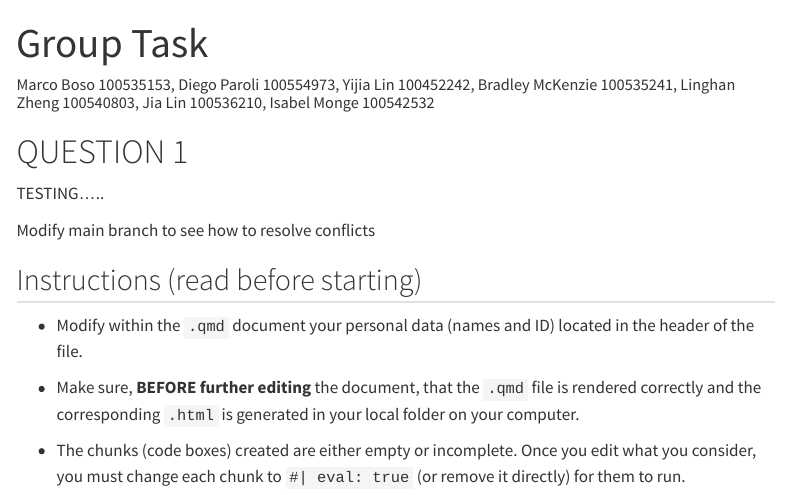
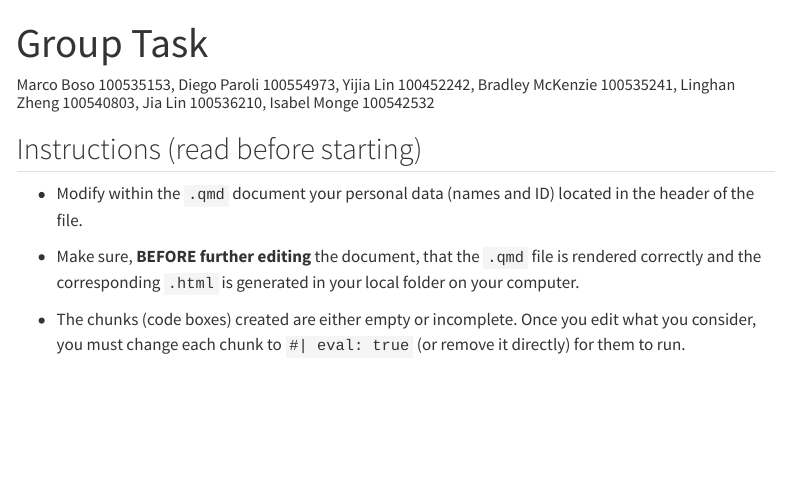
Before and after one commit to Yicaa/Data-Programming-Assignment, a Quarto document (group.qmd): the page in a window 1100 px wide, from its top. Rendered offline with R 4.5, knitr and Pandoc in place of Quarto, with nearby package versions; some code elsewhere in the file could not run offline; menus at the side of the page are left out.

Commit message:
delete testing

```diff
--- a/group.qmd
+++ b/group.qmd
@@ -9,16 +9,6 @@ format:
     toc-title: Índice
     embed-resources: true
 ---
-
-
-
-# QUESTION 1
-TESTING.....
-
-
-Modify main branch to see how to resolve conflicts
-
-
 
 ## Instructions (read before starting)
 
```
